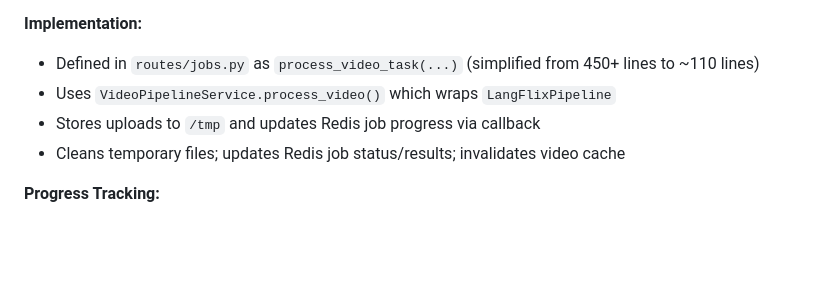
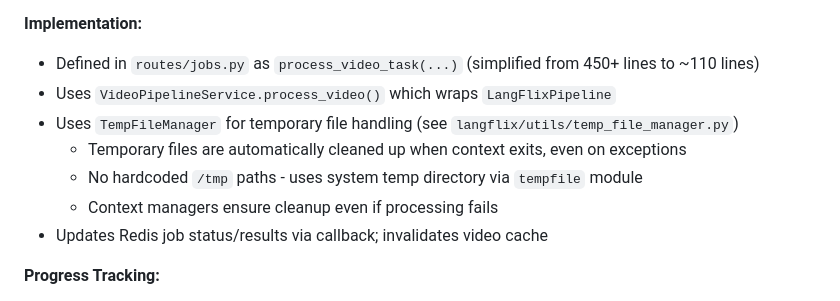
Before and after one commit to taigi0315/study_english_with_suits, a Markdown page: docs/api/README_eng.md, the part around the change. Rendered like a GitHub page; blank space fills up the shorter version.

```diff
--- a/docs/api/README_eng.md
+++ b/docs/api/README_eng.md
@@ -79,8 +79,11 @@ The API uses `VideoPipelineService` (`langflix/services/video_pipeline_service.p
 **Implementation:**
 - Defined in `routes/jobs.py` as `process_video_task(...)` (simplified from 450+ lines to ~110 lines)
 - Uses `VideoPipelineService.process_video()` which wraps `LangFlixPipeline`
-- Stores uploads to `/tmp` and updates Redis job progress via callback
-- Cleans temporary files; updates Redis job status/results; invalidates video cache
+- Uses `TempFileManager` for temporary file handling (see `langflix/utils/temp_file_manager.py`)
+  - Temporary files are automatically cleaned up when context exits, even on exceptions
+  - No hardcoded `/tmp` paths - uses system temp directory via `tempfile` module
+  - Context managers ensure cleanup even if processing fails
+- Updates Redis job status/results via callback; invalidates video cache
 
 **Progress Tracking:**
 - Progress callbacks automatically update Redis job status
```
Also changed, not shown: docs/core/README_eng.md (+6 -0 lines).
